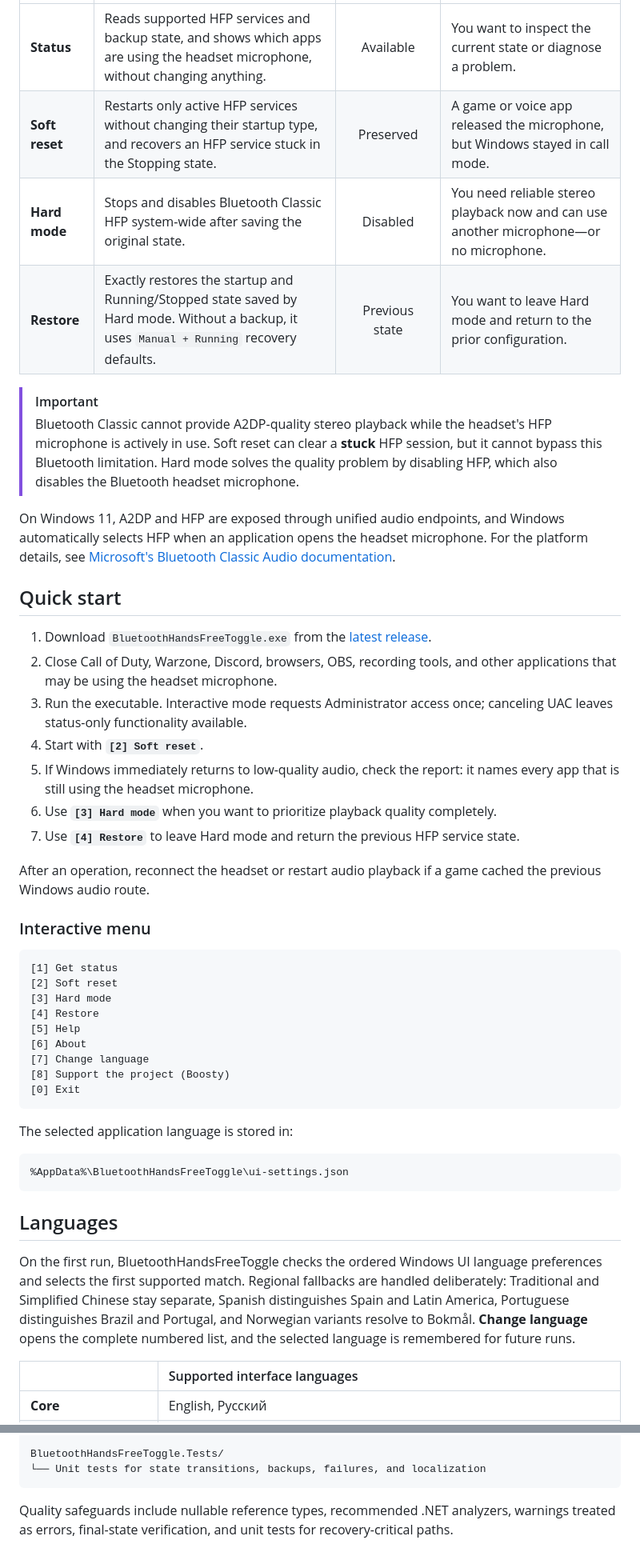
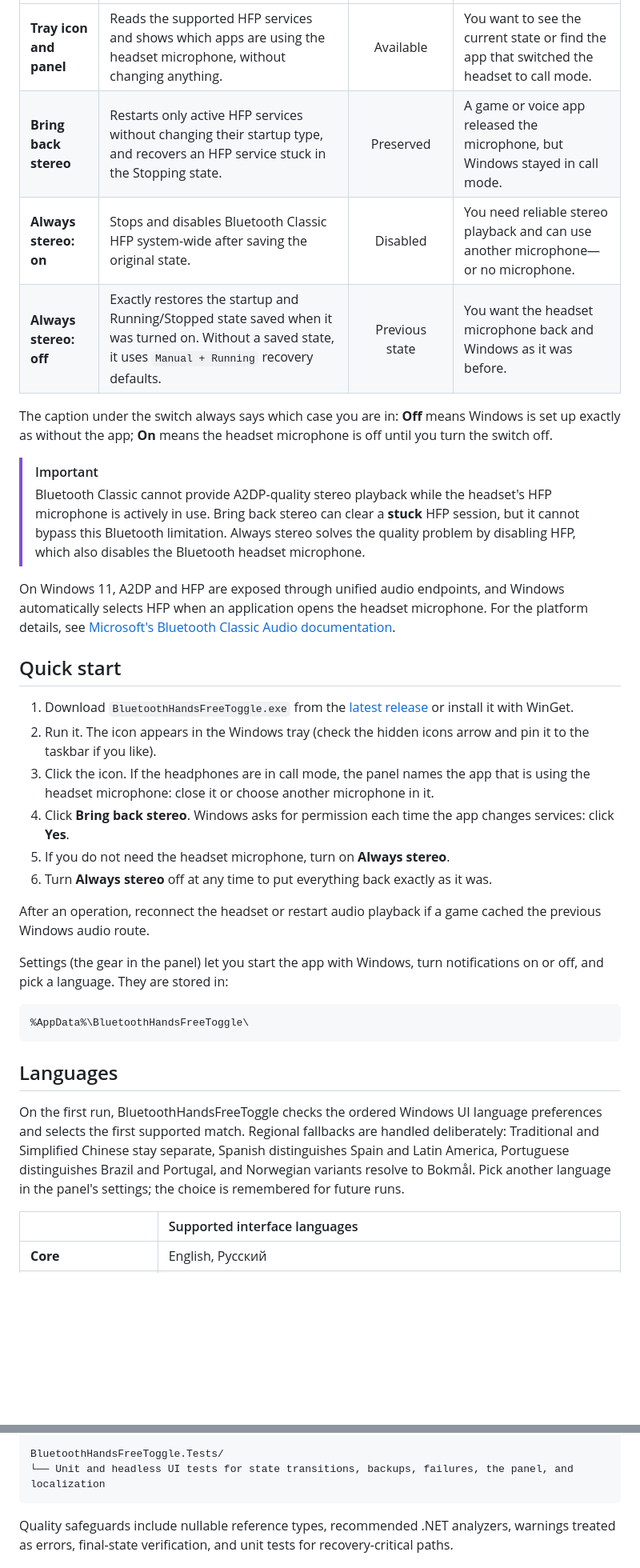
Before and after one commit to Avazbek22/BluetoothHandsFreeToggle, a Markdown page: README.md, 2 parts joined by grey strips. Shown at 80% size. Rendered like a GitHub page; blank space fills up the shorter version.

Commit message:
docs: describe the tray app in the README

````diff
--- a/README.md
+++ b/README.md
@@ -117,49 +119,36 @@ Hard mode is designed for this setup. It disables Bluetooth Classic HFP system-w
 |:---|:---|:---:|:---|
-| **Status** | Reads supported HFP services and backup state, and shows which apps are using the headset microphone, without changing anything. | Available | You want to inspect the current state or diagnose a problem. |
-| **Soft reset** | Restarts only active HFP services without changing their startup type, and recovers an HFP service stuck in the Stopping state. | Preserved | A game or voice app released the microphone, but Windows stayed in call mode. |
-| **Hard mode** | Stops and disables Bluetooth Classic HFP system-wide after saving the original state. | Disabled | You need reliable stereo playback now and can use another microphone—or no microphone. |
-| **Restore** | Exactly restores the startup and Running/Stopped state saved by Hard mode. Without a backup, it uses `Manual + Running` recovery defaults. | Previous state | You want to leave Hard mode and return to the prior configuration. |
+| **Tray icon and panel** | Reads the supported HFP services and shows which apps are using the headset microphone, without changing anything. | Available | You want to see the current state or find the app that switched the headset to call mode. |
+| **Bring back stereo** | Restarts only active HFP services without changing their startup type, and recovers an HFP service stuck in the Stopping state. | Preserved | A game or voice app released the microphone, but Windows stayed in call mode. |
+| **Always stereo: on** | Stops and disables Bluetooth Classic HFP system-wide after saving the original state. | Disabled | You need reliable stereo playback and can use another microphone—or no microphone. |
+| **Always stereo: off** | Exactly restores the startup and Running/Stopped state saved when it was turned on. Without a saved state, it uses `Manual + Running` recovery defaults. | Previous state | You want the headset microphone back and Windows as it was before. |
+
+The caption under the switch always says which case you are in: **Off** means Windows is set up exactly as without the app; **On** means the headset microphone is off until you turn the switch off.
 
 > [!IMPORTANT]
-> Bluetooth Classic cannot provide A2DP-quality stereo playback while the headset's HFP microphone is actively in use. Soft reset can clear a **stuck** HFP session, but it cannot bypass this Bluetooth limitation. Hard mode solves the quality problem by disabling HFP, which also disables the Bluetooth headset microphone.
+> Bluetooth Classic cannot provide A2DP-quality stereo playback while the headset's HFP microphone is actively in use. Bring back stereo can clear a **stuck** HFP session, but it cannot bypass this Bluetooth limitation. Always stereo solves the quality problem by disabling HFP, which also disables the Bluetooth headset microphone.
 
 On Windows 11, A2DP and HFP are exposed through unified audio endpoints, and Windows automatically selects HFP when an application opens the headset microphone. For the platform details, see [Microsoft's Bluetooth Classic Audio documentation](https://learn.microsoft.com/windows-hardware/drivers/bluetooth/bluetooth-classic-audio).
 
 ## Quick start
 
-1. Download `BluetoothHandsFreeToggle.exe` from the [latest release](https://github.com/Avazbek22/BluetoothHandsFreeToggle/releases/latest).
-2. Close Call of Duty, Warzone, Discord, browsers, OBS, recording tools, and other applications that may be using the headset microphone.
-3. Run the executable. Interactive mode requests Administrator access once; canceling UAC leaves status-only functionality available.
-4. Start with **`[2] Soft reset`**.
-5. If Windows immediately returns to low-quality audio, check the report: it names every app that is still using the headset microphone.
-6. Use **`[3] Hard mode`** when you want to prioritize playback quality completely.
-7. Use **`[4] Restore`** to leave Hard mode and return the previous HFP service state.
+1. Download `BluetoothHandsFreeToggle.exe` from the [latest release](https://github.com/Avazbek22/BluetoothHandsFreeToggle/releases/latest) or install it with WinGet.
+2. Run it. The icon appears in the Windows tray (check the hidden icons arrow and pin it to the taskbar if you like).
+3. Click the icon. If the headphones are in call mode, the panel names the app that is using the headset microphone: close it or choose another microphone in it.
+4. Click **Bring back stereo**. Windows asks for permission each time the app changes services: click **Yes**.
+5. If you do not need the headset microphone, turn on **Always stereo**.
+6. Turn **Always stereo** off at any time to put everything back exactly as it was.
 
 After an operation, reconnect the headset or restart audio playback if a game cached the previous Windows audio route.
 
-### Interactive menu
+Settings (the gear in the panel) let you start the app with Windows, turn notifications on or off, and pick a language. They are stored in:
 
 ```text
-[1] Get status
-[2] Soft reset
-[3] Hard mode
-[4] Restore
-[5] Help
-[6] About
-[7] Change language
-[8] Support the project (Boosty)
-[0] Exit
-```
-
-The selected application language is stored in:
-
-```text
-%AppData%\BluetoothHandsFreeToggle\ui-settings.json
+%AppData%\BluetoothHandsFreeToggle\
 ```
 
 ## Languages
 
-On the first run, BluetoothHandsFreeToggle checks the ordered Windows UI language preferences and selects the first supported match. Regional fallbacks are handled deliberately: Traditional and Simplified Chinese stay separate, Spanish distinguishes Spain and Latin America, Portuguese distinguishes Brazil and Portugal, and Norwegian variants resolve to Bokmål. **Change language** opens the complete numbered list, and the selected language is remembered for future runs.
+On the first run, BluetoothHandsFreeToggle checks the ordered Windows UI language preferences and selects the first supported match. Regional fallbacks are handled deliberately: Traditional and Simplified Chinese stay separate, Spanish distinguishes Spain and Latin America, Portuguese distinguishes Brazil and Portugal, and Norwegian variants resolve to Bokmål. Pick another language in the panel's settings; the choice is remembered for future runs.
 
 | | Supported interface languages |
 |:--|:--|
@@ -306,6 +305,6 @@ BluetoothHandsFreeToggle/
 
 BluetoothHandsFreeToggle.Tests/
-└── Unit tests for state transitions, backups, failures, and localization
+└── Unit and headless UI tests for state transitions, backups, failures, the panel, and localization
 ```
 
 Quality safeguards include nullable reference types, recommended .NET analyzers, warnings treated as errors, final-state verification, and unit tests for recovery-critical paths.
````
Also changed, not shown: other parts of README.md (+57 -45 lines), .github/assets/app-panel.png (added).
